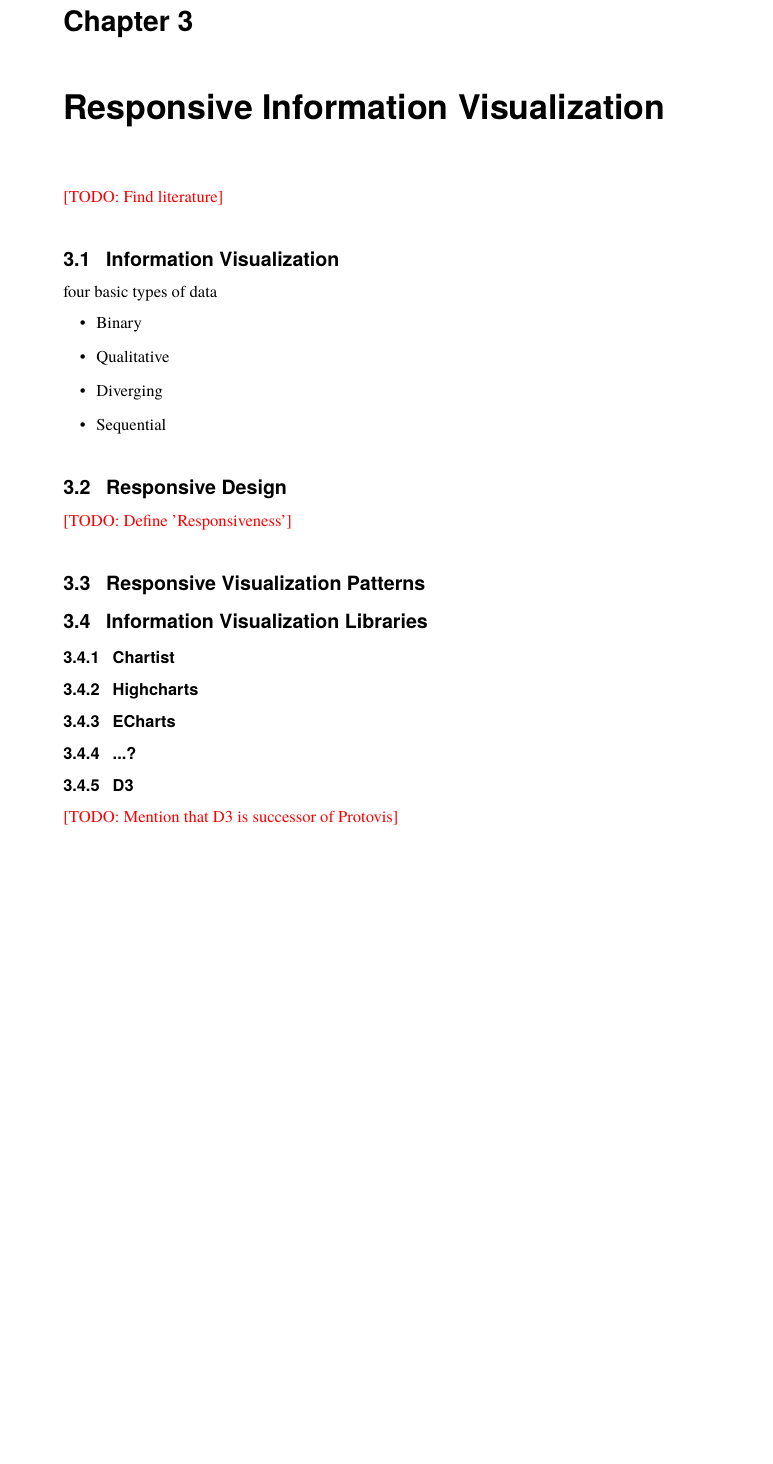
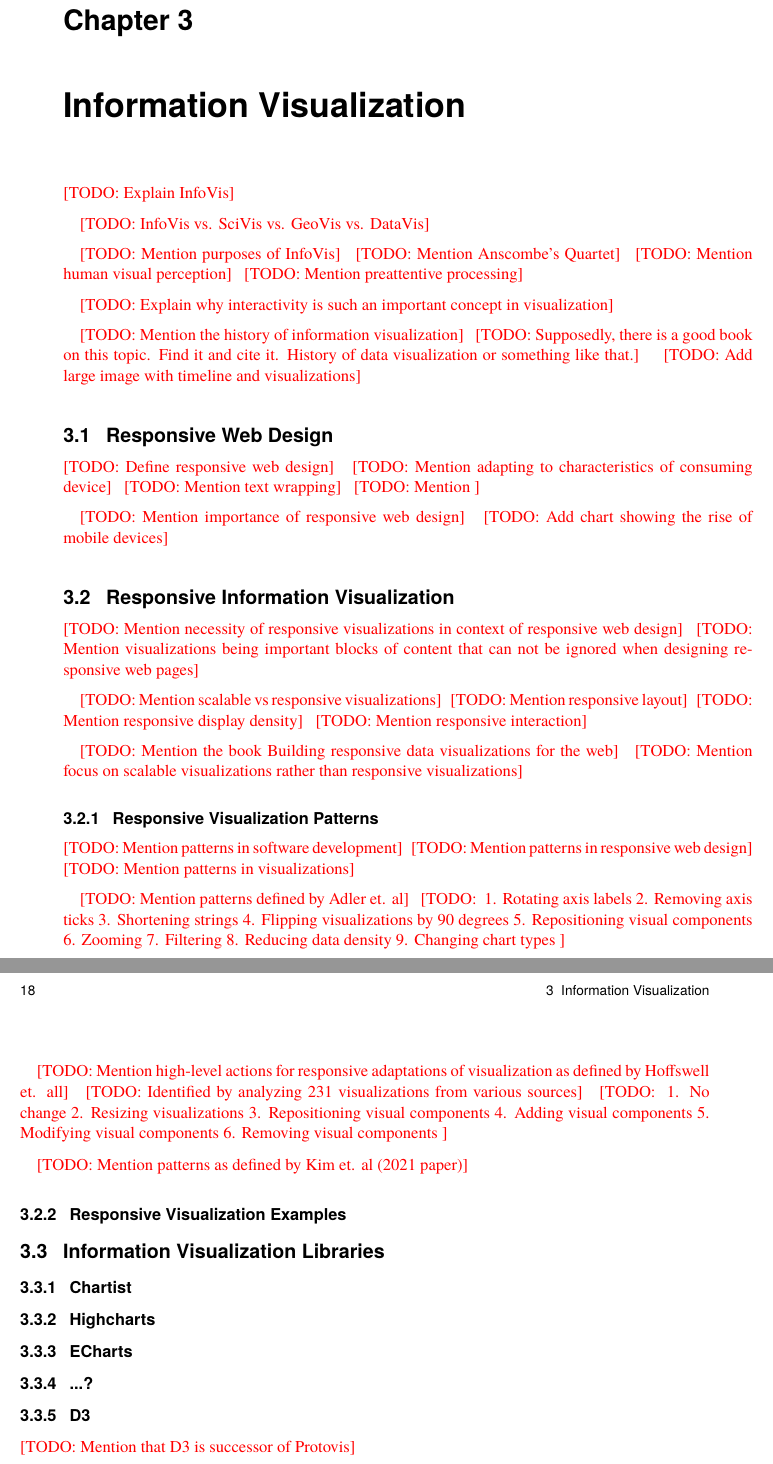
Before and after one commit to AlmostBearded/respvis-thesis, a LaTeX thesis (thesis.tex, which reads thesis-responsive-vis.tex, thesis-vis.tex): part of page 43 of 62 before the commit and two parts of pages 43 and 44 of 62 after it, the two joined at a grey line, cut so that both start at the same text, the shorter picture padded with empty space. The pictures show the PDF file thesis.pdf that the author committed with the source.

Commit message:
Update after feedback meeting

```diff
--- a/thesis-responsive-vis.tex
+++ /dev/null
@@ -1,19 +0,0 @@
-\chapter{Responsive Information Visualization}
-
-\label{chap:ResponsiveInfoVis}
-
-\TODO{Find literature}
-
-\section{Information Visualization}
-
-four basic types of data
-\begin{itemize}
-    \item Binary
-    \item Qualitative
-    \item Diverging
-    \item Sequential
-\end{itemize}
-
-\section{Responsive Design}
-
-\TODO{Define 'Responsiveness'}
@@ -29,3 +0,0 @@ four basic types of data
-\subsection{...?}
-\subsection{D3}
-\TODO{Mention that D3 is successor of Protovis}
--- /dev/null
+++ b/thesis-vis.tex
@@ -0,0 +1,66 @@
+\chapter{Information Visualization}
+
+\label{chap:InfoVis}
+
+\TODO{Explain InfoVis}
+
+\TODO{InfoVis vs. SciVis vs. GeoVis vs. DataVis}
+
+\TODO{Mention purposes of InfoVis}
+\TODO{Mention Anscombe's Quartet}
+\TODO{Mention human visual perception}
+\TODO{Mention preattentive processing}
+
+\TODO{Explain why interactivity is such an important concept in visualization}
+
+\TODO{Mention the history of information visualization}
+\TODO{Supposedly, there is a good book on this topic. Find it and cite it. History of data visualization or something like that.}
+\TODO{Add large image with timeline and visualizations}
+
+\section{Responsive Web Design}
+
+\TODO{Define responsive web design} \TODO{Mention adapting to characteristics of consuming device} \TODO{Mention text wrapping} \TODO{Mention }
+
+\TODO{Mention importance of responsive web design} \TODO{Add chart showing the rise of mobile devices}
+
+\section{Responsive Information Visualization}
+
+\TODO{Mention necessity of responsive visualizations in context of responsive web design} \TODO{Mention visualizations being important blocks of content that can not be ignored when designing responsive web pages}
+
+\TODO{Mention scalable vs responsive visualizations} \TODO{Mention responsive layout} \TODO{Mention responsive display density} \TODO{Mention responsive interaction}
+
+\TODO{Mention the book Building responsive data visualizations for the web} \TODO{Mention focus on scalable visualizations rather than responsive visualizations}
+
+\subsection{Responsive Visualization Patterns}
+
+\TODO{Mention patterns in software development}
+\TODO{Mention patterns in responsive web design}
+\TODO{Mention patterns in visualizations}
+
+\TODO{Mention patterns defined by Adler et. al}
+\TODO{
+    1. Rotating axis labels
+    2. Removing axis ticks
+    3. Shortening strings
+    4. Flipping visualizations by 90 degrees
+    5. Repositioning visual components
+    6. Zooming
+    7. Filtering
+    8. Reducing data density
+    9. Changing chart types
+}
+
+\TODO{Mention high-level actions for responsive adaptations of visualization as defined by Hoffswell et. all}
+\TODO{Identified by analyzing 231 visualizations from various sources}
+\TODO{
+    1. No change
+    2. Resizing visualizations
+    3. Repositioning visual components
+    4. Adding visual components
+    5. Modifying visual components
+    6. Removing visual components
+}
+
+\TODO{Mention patterns as defined by Kim et. al (2021 paper)}
+
+\subsection{Responsive Visualization Examples}
@@ -0,0 +76 @@
+\subsection{...?}
```
Also changed, not shown: thesis-details.tex (+2 -0 lines), thesis-outlook.tex (+2 -0 lines), thesis-title.tex (+2 -2 lines), thesis-web-technologies.tex (+4 -0 lines), thesis.bib (+23 -0 lines), thesis.tex (+2 -2 lines), thesis.pdf, thesis-responsive-vis.tex (9 more changed lines), thesis-vis.tex (17 more changed lines).
